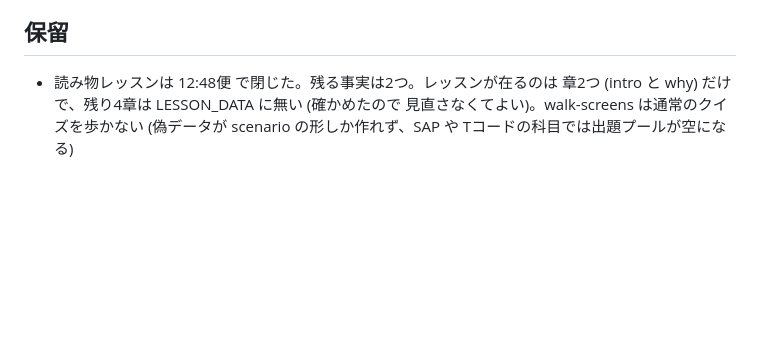
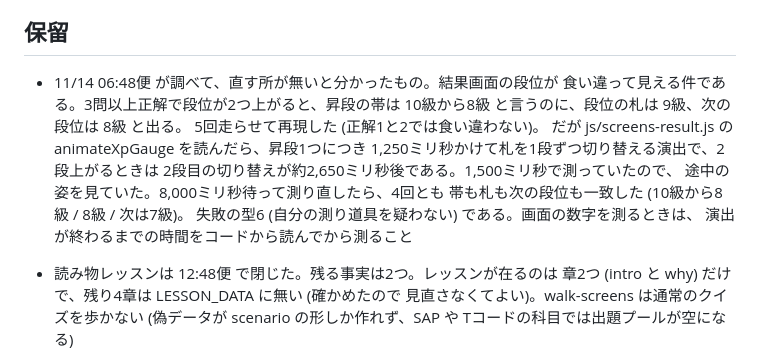
Before and after one commit to yoshida-hayato/buz-dojo, a Markdown page: docs/AGENT_HANDOVER.md, the part around the change. Drawn GitHub-style; blank space fills up the shorter version.

Commit message:
auto: 保留: 段位の表示が食い違って見えた件は、演出の途中だった
次の自分が同じ読み違いをしないために残す。実測の表も入れてある。直す所は無い。

変更ファイル: docs/AGENT_HANDOVER.md（置換 / 12行）
テスト: functions unit + firestore rules すべて成功
出典: Slack パッチ ts=1794609007.328499

```diff
--- a/docs/AGENT_HANDOVER.md
+++ b/docs/AGENT_HANDOVER.md
@@ -512,6 +512,18 @@ PDF の頼み事 (情報処理推進機構の公開問題の冊子を src/exams/
   そのときに外す
 
 ## 保留
+
+- 11/14 06:48便 が調べて、直す所が無いと分かったもの。結果画面の段位が
+  食い違って見える件である。3問以上正解で段位が2つ上がると、昇段の帯は
+  10級から8級 と言うのに、段位の札は 9級、次の段位は 8級 と出る。
+  5回走らせて再現した (正解1と2では食い違わない)。
+  だが js/screens-result.js の animateXpGauge を読んだら、昇段1つにつき
+  1,250ミリ秒かけて札を1段ずつ切り替える演出で、2段上がるときは
+  2段目の切り替えが約2,650ミリ秒後である。1,500ミリ秒で測っていたので、
+  途中の姿を見ていた。8,000ミリ秒待って測り直したら、4回とも
+  帯も札も次の段位も一致した (10級から8級 / 8級 / 次は7級)。
+  失敗の型6 (自分の測り道具を疑わない) である。画面の数字を測るときは、
+  演出が終わるまでの時間をコードから読んでから測ること
 
 - 読み物レッスンは 12:48便 で閉じた。残る事実は2つ。レッスンが在るのは
   章2つ (intro と why) だけで、残り4章は LESSON_DATA に無い (確かめたので
```
